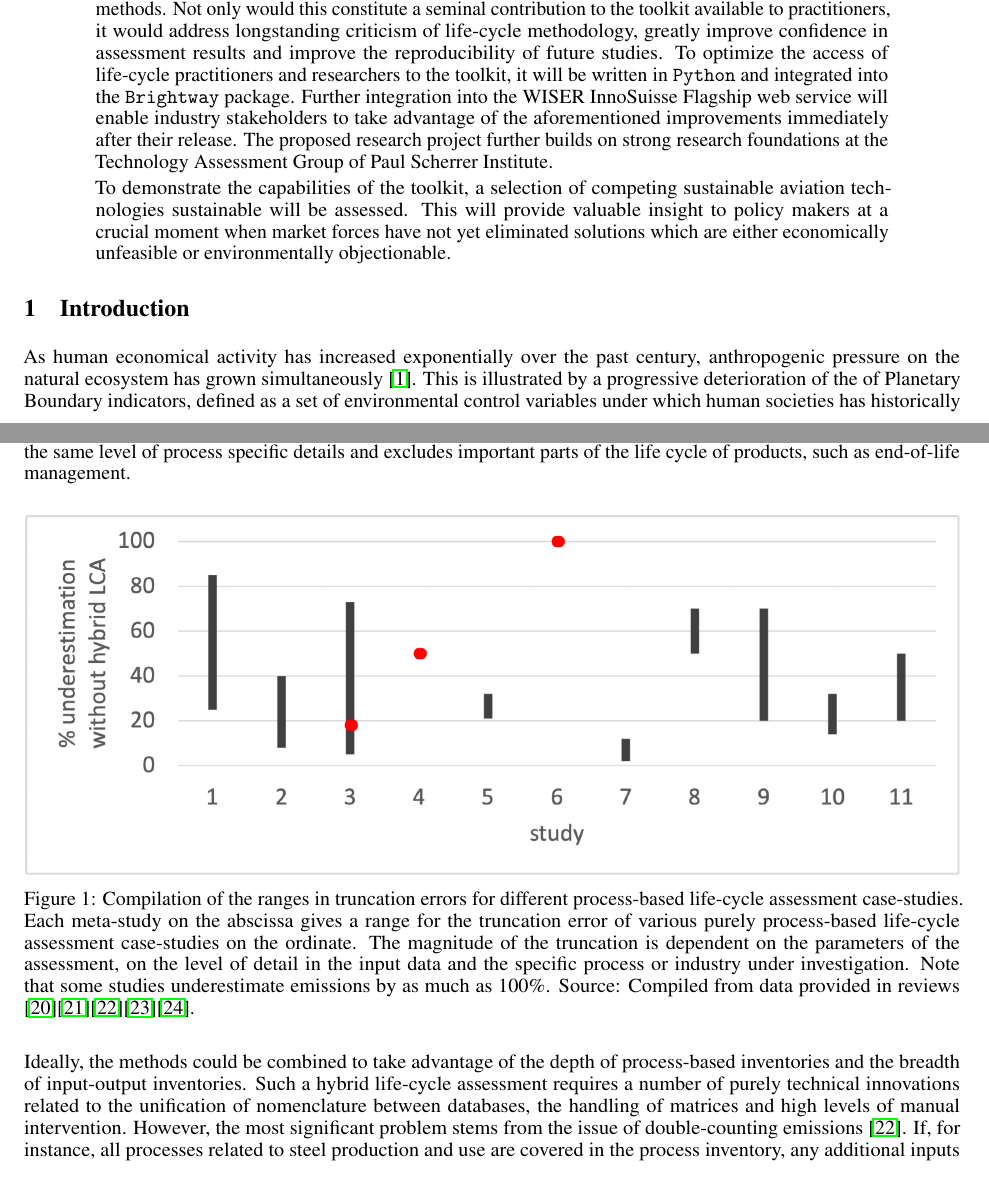
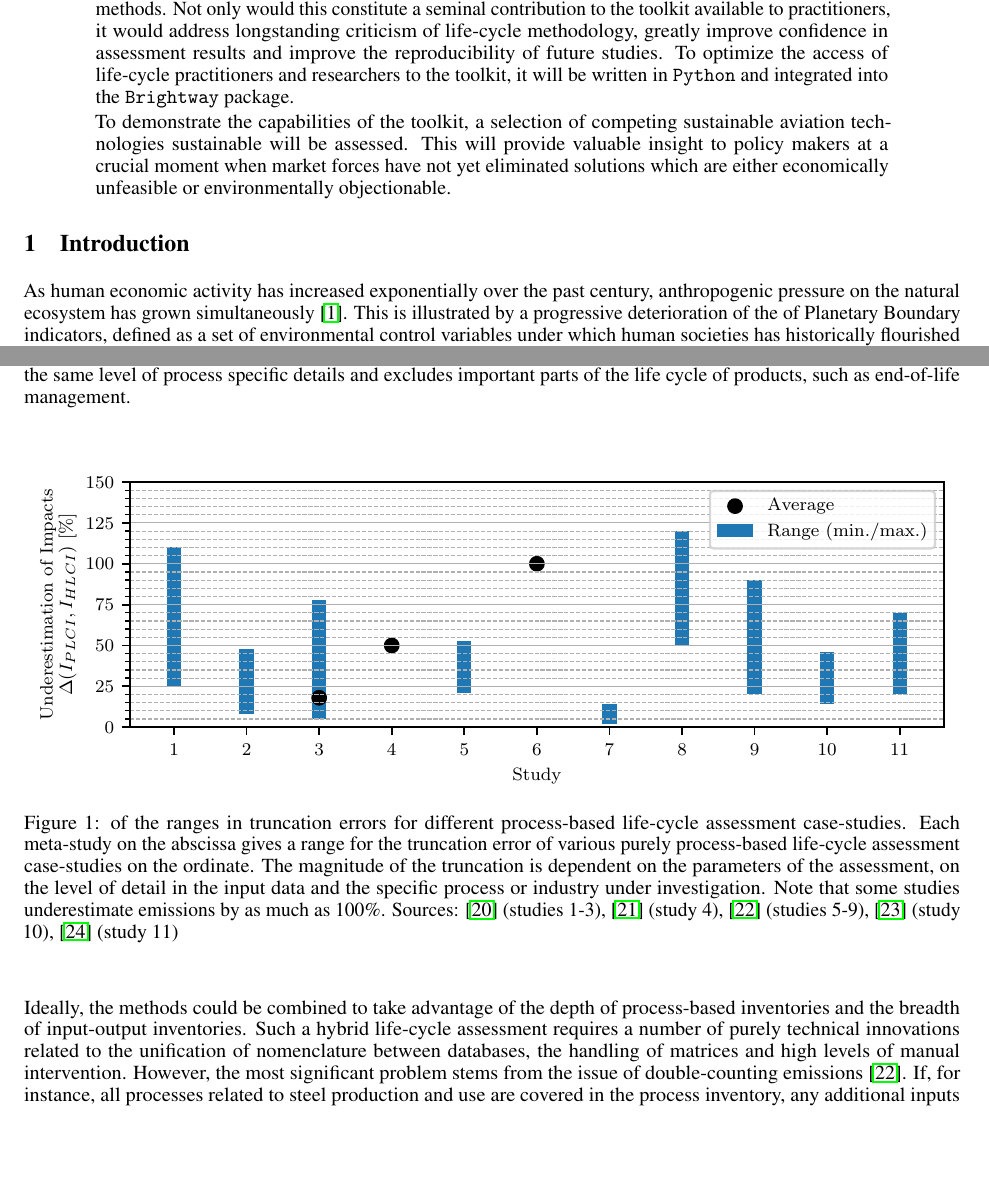
Before and after one commit to michaelweinold/phd_research_plan, a LaTeX paper (latex/main.tex): two parts of pages 3 and 4 of 19, joined at a grey line, cut so that both start at the same text, the shorter picture padded with empty space. Compiled offline with pdfLaTeX.

Commit message:
updated underestimation figure

```diff
--- a/latex/main.tex
+++ b/latex/main.tex
@@ -31,6 +31,8 @@
 \usepackage{pdflscape}
 % Gantt charts
 \usepackage{pgfgantt}
+% layout
+\usepackage{layout}
 
 
 % code
@@ -86,7 +88,7 @@
 
     In light of international efforts to reduce carbon emissions and other environmental burdens, life-cycle assessment has emerged as a powerful tool for decision makers. Following international standardization efforts, the method is now widely used in academia and industry. However, depending on the sector or product under investigation, results of different life-cycle assessments still underestimate environmental burdens by up to 100\%. This is due to the natural limitation in the level of detail provided by process-based inventory data. This can greatly diminish confidence in results and negatively impact decisions taken on the basis of life-cycle assessments. While the issue has been at the forefront of discussions about the limitations of life-cycle assessments, it has remained unsolved at the practical level. This shortcoming can be overcome by hybridizing with environmentally extended input-output data, which covers the global economy in its entirety. However, adoption of this important improvement is hampered by a lack of understanding of the mathematical nuances of the proposed methods, as well as any work comparing them against important quality metrics, such as truncation errors. A lack of documentation in existing studies and the lack of any scientific software capable of hybridization further impede adoption.
 
-    The proposed research project will develop a modular solution for hybridizing life-cycle inventory. This will provide the basis for the first systematic analysis of different proposed hybridization methods. Not only would this constitute a seminal contribution to the toolkit available to practitioners, it would address longstanding criticism of life-cycle methodology, greatly improve confidence in assessment results and improve the reproducibility of future studies. To optimize the access of life-cycle practitioners and researchers to the toolkit, it will be written in \texttt{Python} and integrated into the \texttt{Brightway} package. Further integration into the WISER InnoSuisse Flagship web service will enable industry stakeholders to take advantage of the aforementioned improvements immediately after their release. The proposed research project further builds on strong research foundations at the Technology Assessment Group of Paul Scherrer Institute.
+    The proposed research project will develop a modular solution for hybridizing life-cycle inventory. This will provide the basis for the first systematic analysis of different proposed hybridization methods. Not only would this constitute a seminal contribution to the toolkit available to practitioners, it would address longstanding criticism of life-cycle methodology, greatly improve confidence in assessment results and improve the reproducibility of future studies. To optimize the access of life-cycle practitioners and researchers to the toolkit, it will be written in \texttt{Python} and integrated into the \texttt{Brightway} package.
 
     To demonstrate the capabilities of the toolkit, a selection of competing sustainable aviation technologies sustainable will be assessed. This will provide valuable insight to policy makers at a crucial moment when market forces have not yet eliminated solutions which are either economically unfeasible or environmentally objectionable.
 
@@ -95,15 +97,15 @@
 \section{Introduction}
 \label{sec:introduction}
 
-    As human economical activity has increased exponentially over the past century, anthropogenic pressure on the natural ecosystem has grown simultaneously \cite{steffen_anthropocene_2007}. This is illustrated by a progressive deterioration of the of Planetary Boundary indicators, defined as a set of environmental control variables under which human societies has historically flourished \cite{rockstrom_planetary_2009}\cite{steffen_planetary_2015}. In order to combat this decline effectively and avoid non-linear, abrupt environmental change, the Intergovernmental Panel on Climate Change has reiterated the importance of
+    As human economic activity has increased exponentially over the past century, anthropogenic pressure on the natural ecosystem has grown simultaneously \cite{steffen_anthropocene_2007}. This is illustrated by a progressive deterioration of the of Planetary Boundary indicators, defined as a set of environmental control variables under which human societies has historically flourished \cite{rockstrom_planetary_2009}\cite{steffen_planetary_2015}. In order to combat this decline effectively and avoid non-linear, abrupt environmental change, the Intergovernmental Panel on Climate Change has reiterated the importance of
     \textit{"enhancing knowledge on risks, impacts, and their consequences"} \cite{rama_climate_2022} as part of evidence-based responses to current pressure on the natural ecosystem. In this context, life-cycle assessment has emerged as the primary method for assessing the environmental impacts associated with the complete life cycle of products, processes or services \cite{hauschild_life_2018}. Developed in the 1960s and following international standardization efforts, the methodology today is defined by ISO14044 \cite{noauthor_iso_2006}, developed by the International Organization for Standardization and the International Reference Life Cycle Data System, developed by the European Commission \cite{european_commission_joint_research_centre_institute_for_environment_and_sustainability_ildc_2010}, among others. A versatile method, it can be used to calculate the carbon footprint of products and processes \cite{finkbeiner_carbon_2016} or assess the environmental impact of entire organizations \cite{finkbeiner_life_2016}. Besides the obvious application in the direct comparison of different technologies, life-cycle assessment today provides a vital evidence-based environmental decision making tool for industry leaders and policy makers alike \cite{tillman_significance_2000}\cite{seidel_application_2016}\cite{dong_environmental_2018}. What is more, life-cycle assessment will be at the core of mandatory European Sustainability Reporting Standards, currently under development \cite{noauthor_public_2022}. It is thus that not only life-cycle practitioners and scientists have a vested interest in the method being as accurate as possible, but also industry leaders and political decision makers.
 
     The widespread adoption of life-cycle assessment in academic publications and industry reporting non-withstanding, several limitations have opened the method to criticism \cite{reap_survey_2008}\cite{reap_survey_2008-1}\cite{finnveden_limitations_2000}\cite{plevin_using_2014}. The most significant drawback currently inherent to classical life-cycle assessment is referred to as \textit{truncation error} \cite{crawford_hybrid_2018}. For instance, in order to obtain the environmental impact of a product, a life-cycle inventory database is used to obtain information on all processes related to its manufacturing. Since the task of gathering information on all processes of the modern economy is daunting even at the most basic level of detail, such process-based databases are naturally limited in their scope. Hence, purely process-based life-cycle assessment is prone to underestimating (truncating) the full environmental impact. In fact, several meta-studies estimated the truncation error in specific case studies that used purely process-based life-cycle inventory and found an underestimation of up to 100\%, as shown in figure \ref{fig:underestimation}. This is closely related to the issue of choosing system boundaries in life-cycle assessment \cite{teh_hybrid_2017}. On the other hand, environmentally extended input-output analysis has attempted to circumvent this issue by using instead an inventory based on trade tables describing the monetary flows between different sectors of the economy. While this data is by definition complete, it does not provide the same level of process specific details and excludes important parts of the life cycle of products, such as end-of-life management.
 
     \begin{figure}[h!]
     	\centering
-    	\includegraphics[width=\textwidth]{figures/underestimation_excel.png}
-    	\caption{Compilation of the ranges in truncation errors for different process-based life-cycle assessment case-studies. Each meta-study on the abscissa gives a range for the truncation error of various purely process-based life-cycle assessment case-studies on the ordinate. The magnitude of the truncation is dependent on the parameters of the assessment, on the level of detail in the input data and the specific process or industry under investigation. Note that some studies underestimate emissions by as much as 100\%. Source: Compiled from data provided in reviews \cite{rebitzer_input-output_2002}\cite{lenzen_errors_2000}\cite{agez_hybridization_2020}\cite{agez_correcting_2022}\cite{agez_lifting_2019}.}
+    	\includegraphics[width=\textwidth]{figures/underestimation.pdf}
+    	\caption{ of the ranges in truncation errors for different process-based life-cycle assessment case-studies. Each meta-study on the abscissa gives a range for the truncation error of various purely process-based life-cycle assessment case-studies on the ordinate. The magnitude of the truncation is dependent on the parameters of the assessment, on the level of detail in the input data and the specific process or industry under investigation. Note that some studies underestimate emissions by as much as 100\%. Sources: \cite{rebitzer_input-output_2002} (studies 1-3), \cite{lenzen_errors_2000} (study 4), \cite{agez_hybridization_2020} (studies 5-9), \cite{agez_correcting_2022} (study 10), \cite{agez_lifting_2019} (study 11)}
     	\label{fig:underestimation}
     \end{figure}
 
```
Also changed, not shown: latex/figures/underestimation.pdf (added), latex/figures/underestimation_excel.png (deleted), latex/main.tex (2 more changed lines).
